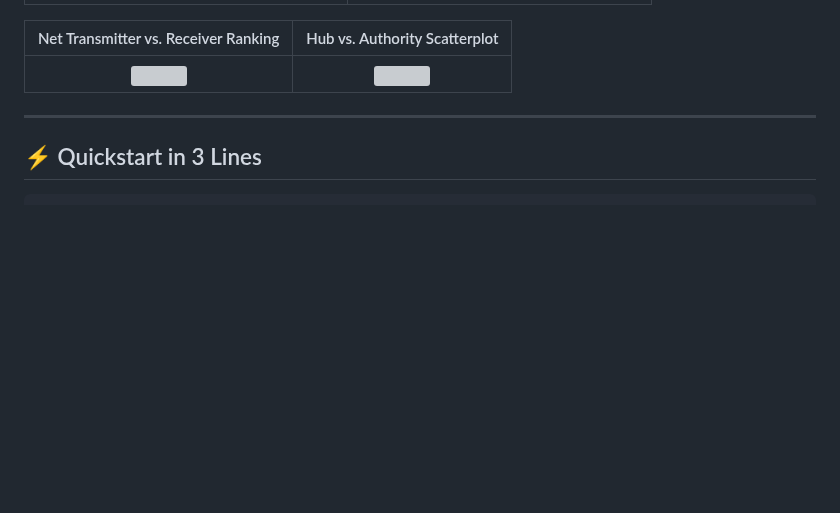
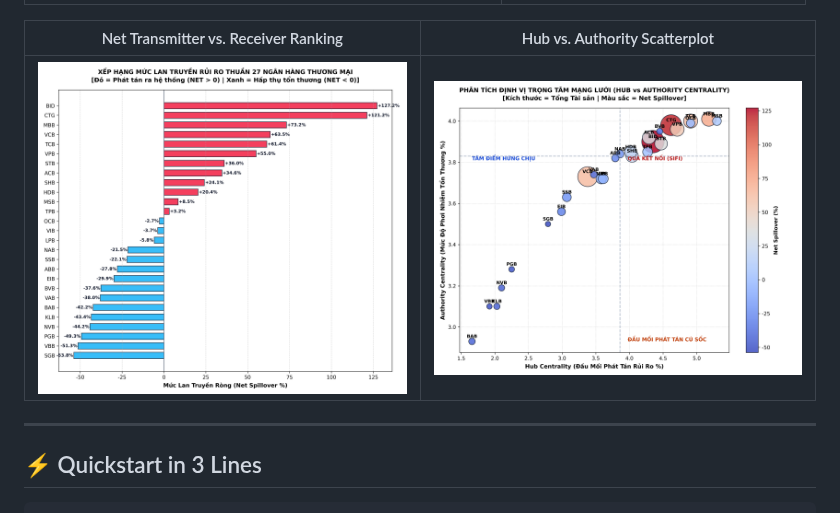
Before and after one commit to yinyusi65/nirvana-quant, a Markdown page: README.md, the part around one of its changes. Rendered like a GitHub page; pictures changed too: docs/images/banking_hub_vs_authority_scatter.png (added), docs/images/banking_net_spillover_ranking.png (added); blank space fills up the shorter version; grey boxes are pictures that could not be loaded.

Commit message:
docs: store and link systemic risk showcase images in docs/images for GitHub rendering

```diff
--- a/README.md
+++ b/README.md
@@ -35,7 +35,7 @@ The engine extracts systemic interbank connections from multivariate asset price
 
 | Net Transmitter vs. Receiver Ranking | Hub vs. Authority Scatterplot |
 | :---: | :---: |
-| <img src="banking_econometrics/nirvana_net_v2/output/banking_net_spillover_ranking.png" width="450"/> | <img src="banking_econometrics/nirvana_net_v2/output/banking_hub_vs_authority_scatter.png" width="450"/> |
+| <img src="docs/images/banking_net_spillover_ranking.png" width="450"/> | <img src="docs/images/banking_hub_vs_authority_scatter.png" width="450"/> |
 
 ---
 
```
Also changed, not shown: other parts of README.md (+1 -1 lines), docs/images/banking_macro_regimes_tci.png (added), docs/images/banking_pairwise_spillover_heatmap.png (added), 1 other file.
